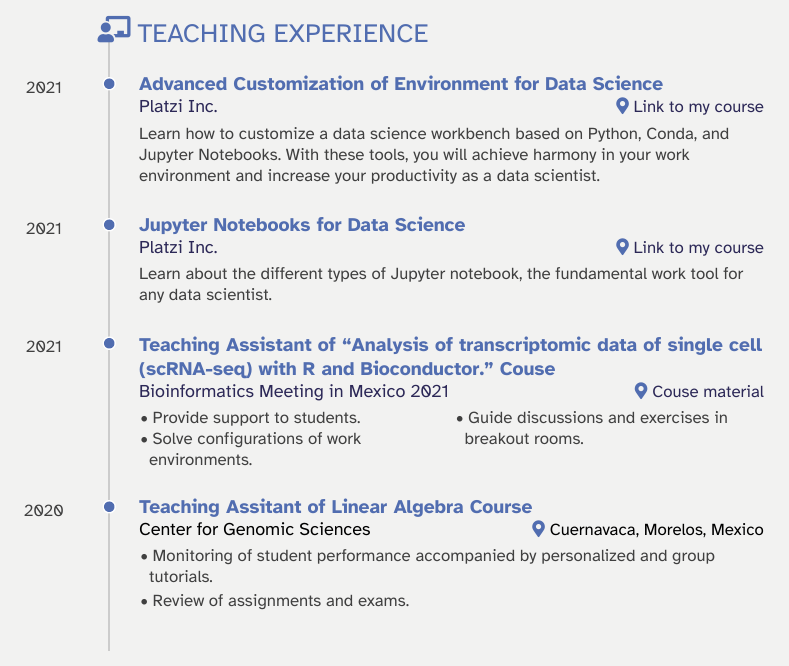
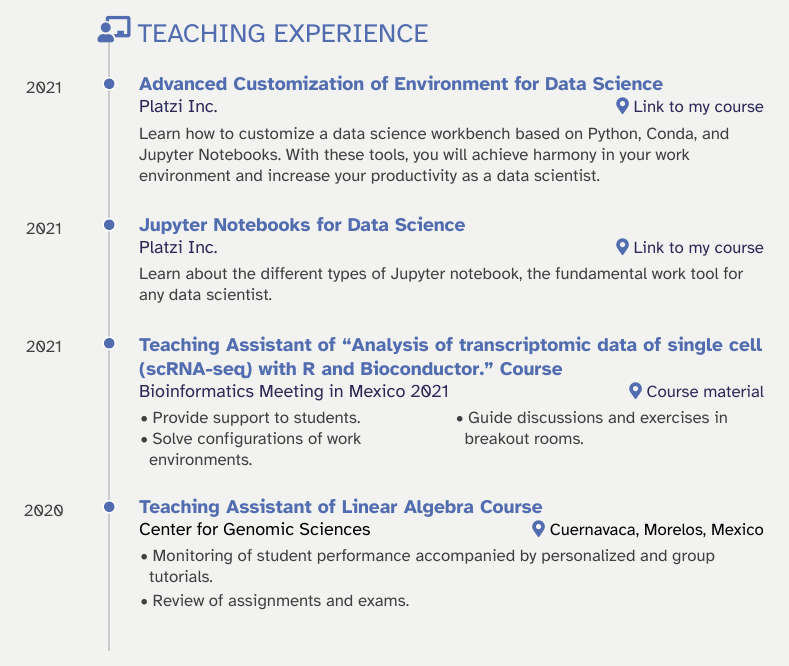
Before and after one commit to jvelezmagic/cv, an R Markdown document (index.Rmd): part of page 2 of 3, cut so that both start at the same text. The pictures show the output file index.pdf that the author committed with the source.

Commit message:
Fix some typos

```diff
--- a/index.Rmd
+++ b/index.Rmd
@@ -206,11 +206,11 @@
 Learn about the different types of Jupyter notebook, the fundamental
 work tool for any data scientist.
 
-### Teaching Assistant of "Analysis of transcriptomic data of single cell (scRNA-seq) with R and Bioconductor." Couse
+### Teaching Assistant of "Analysis of transcriptomic data of single cell (scRNA-seq) with R and Bioconductor." Course
 
 [Bioinformatics Meeting in Mexico 2021](http://congresos.nnb.unam.mx/EBM2021/analisis-de-datos-transcriptomicos-de-single-cell-con-r/)
 
-[Couse material](https://comunidadbioinfo.github.io/cdsb2021_scRNAseq/)
+[Course material](https://comunidadbioinfo.github.io/cdsb2021_scRNAseq/)
 
 2021
 
@@ -220,7 +220,7 @@
 - Guide discussions and exercises in breakout rooms.
 :::
 
-### Teaching Assitant of Linear Algebra Course
+### Teaching Assistant of Linear Algebra Course
 
 Center for Genomic Sciences
 
```
Also changed, not shown: index.pdf.
